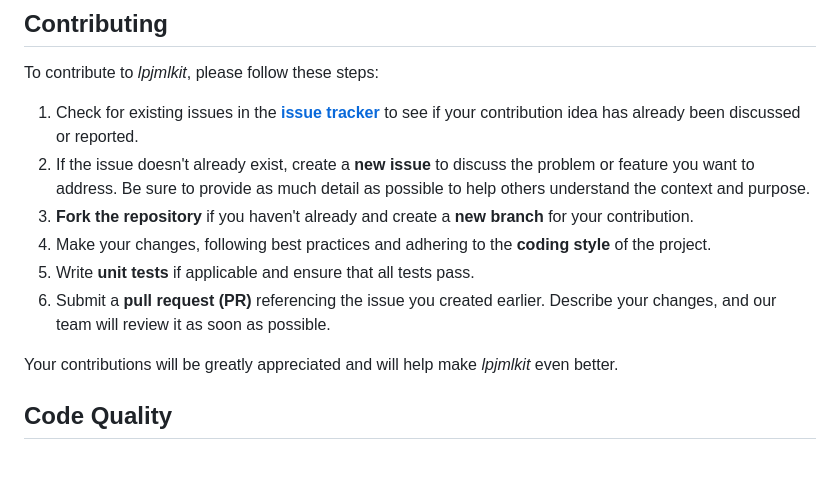
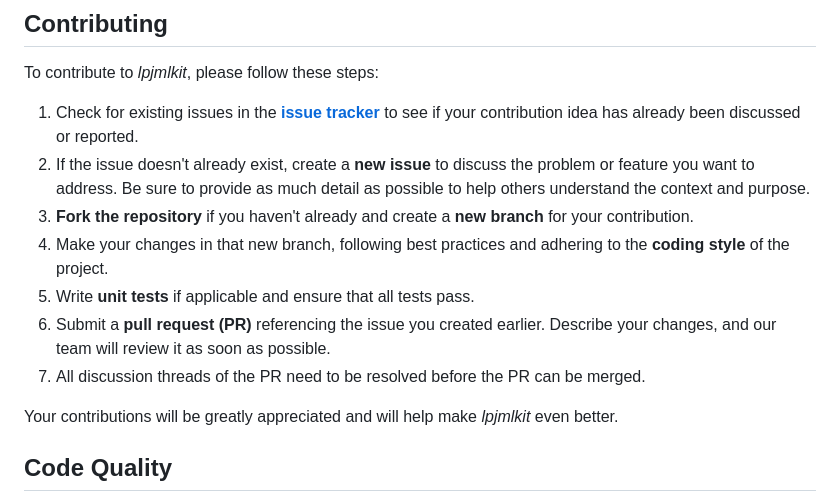
Before and after one commit to PIK-LPJmL/lpjmlkit, a Markdown page: CONTRIBUTING.md, the part around the change printed below. Rendered like a GitHub page; blank space fills up the shorter version.

Commit message:
small edits to CONTRIBUTING.md

```diff
--- a/CONTRIBUTING.md
+++ b/CONTRIBUTING.md
@@ -39,11 +39,12 @@ problem or feature you want to address. Be sure to provide as much detail as
 possible to help others understand the context and purpose.
 3. **Fork the repository** if you haven't already and create a **new branch**
 for your contribution.
-4. Make your changes, following best practices and adhering to the **coding
-style** of the project.
+4. Make your changes in that new branch, following best practices and
+adhering to the **coding style** of the project.
 5. Write **unit tests** if applicable and ensure that all tests pass.
 6. Submit a **pull request (PR)** referencing the issue you created earlier.
 Describe your changes, and our team will review it as soon as possible.
+7. All discussion threads of the PR need to be resolved before the PR can be merged.
 
 Your contributions will be greatly appreciated and will help make *lpjmlkit*
 even better.
```
Also changed, not shown: other parts of CONTRIBUTING.md (+1 -1 lines).
